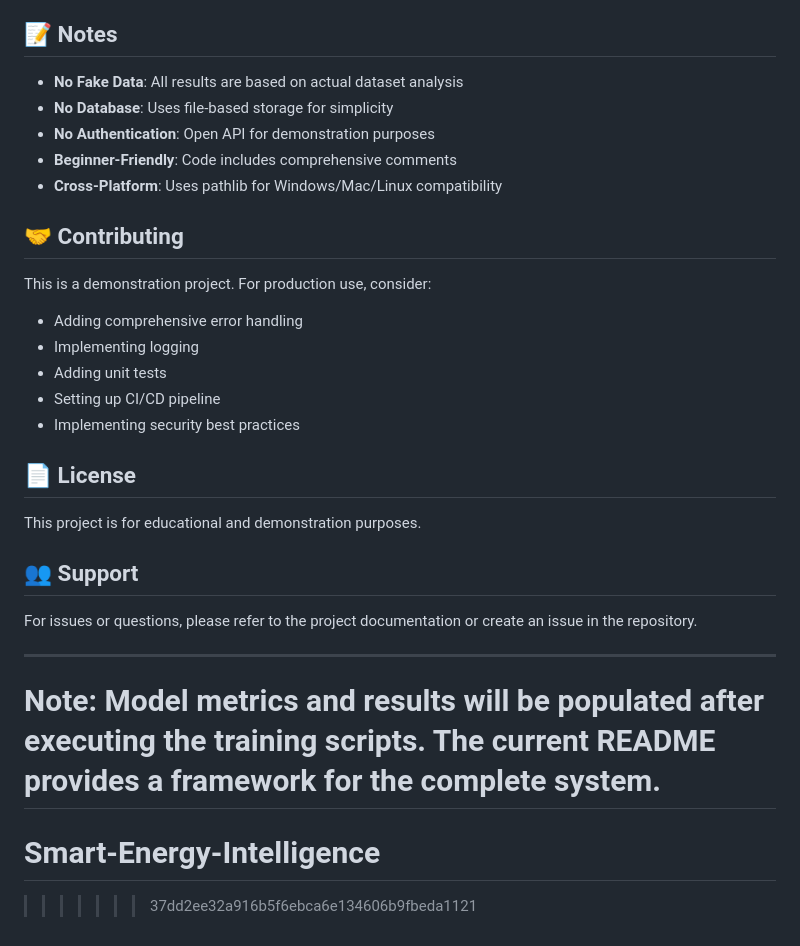
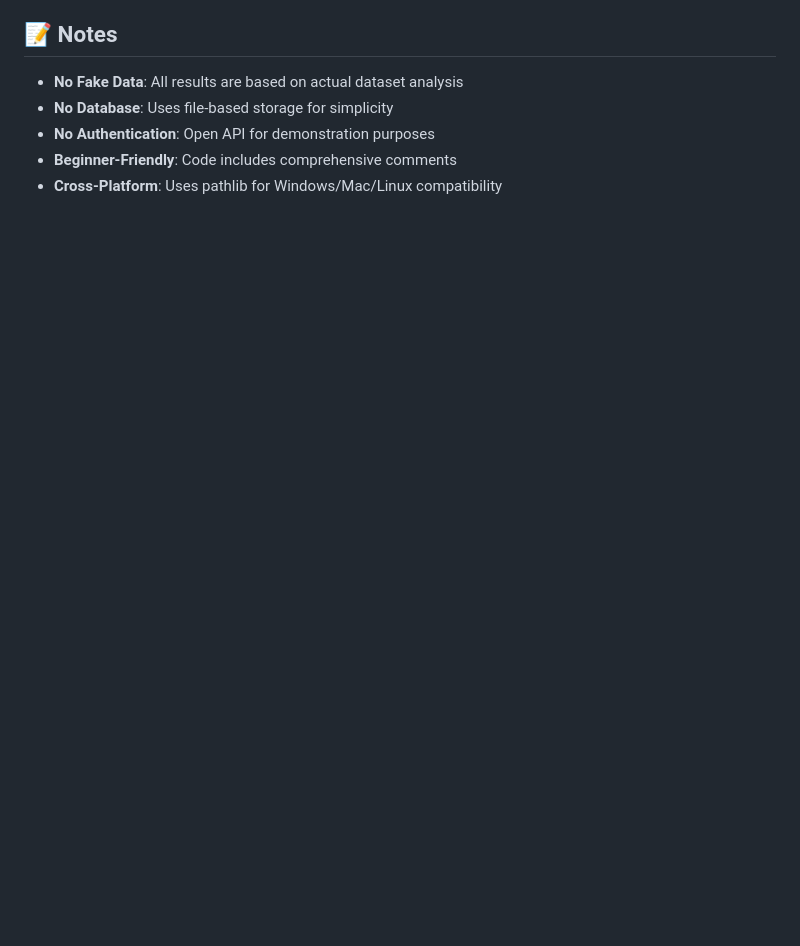
Before and after one commit to pushpakgaidhane294/Smart-Energy-Intelligence, a Markdown page: README.md, the part around the change. GitHub-like rendering; blank space fills up the shorter version.

```diff
--- a/README.md
+++ b/README.md
@@ -367,27 +367,3 @@ python -m uvicorn backend.app:app --reload
 - **No Authentication**: Open API for demonstration purposes
 - **Beginner-Friendly**: Code includes comprehensive comments
 - **Cross-Platform**: Uses pathlib for Windows/Mac/Linux compatibility
-
-## 🤝 Contributing
-
-This is a demonstration project. For production use, consider:
-- Adding comprehensive error handling
-- Implementing logging
-- Adding unit tests
-- Setting up CI/CD pipeline
-- Implementing security best practices
-
-## 📄 License
-
-This project is for educational and demonstration purposes.
-
-## 👥 Support
-
-For issues or questions, please refer to the project documentation or create an issue in the repository.
-
----
-
-**Note**: Model metrics and results will be populated after executing the training scripts. The current README provides a framework for the complete system.
-=======
-# Smart-Energy-Intelligence
->>>>>>> 37dd2ee32a916b5f6ebca6e134606b9fbeda1121
```
